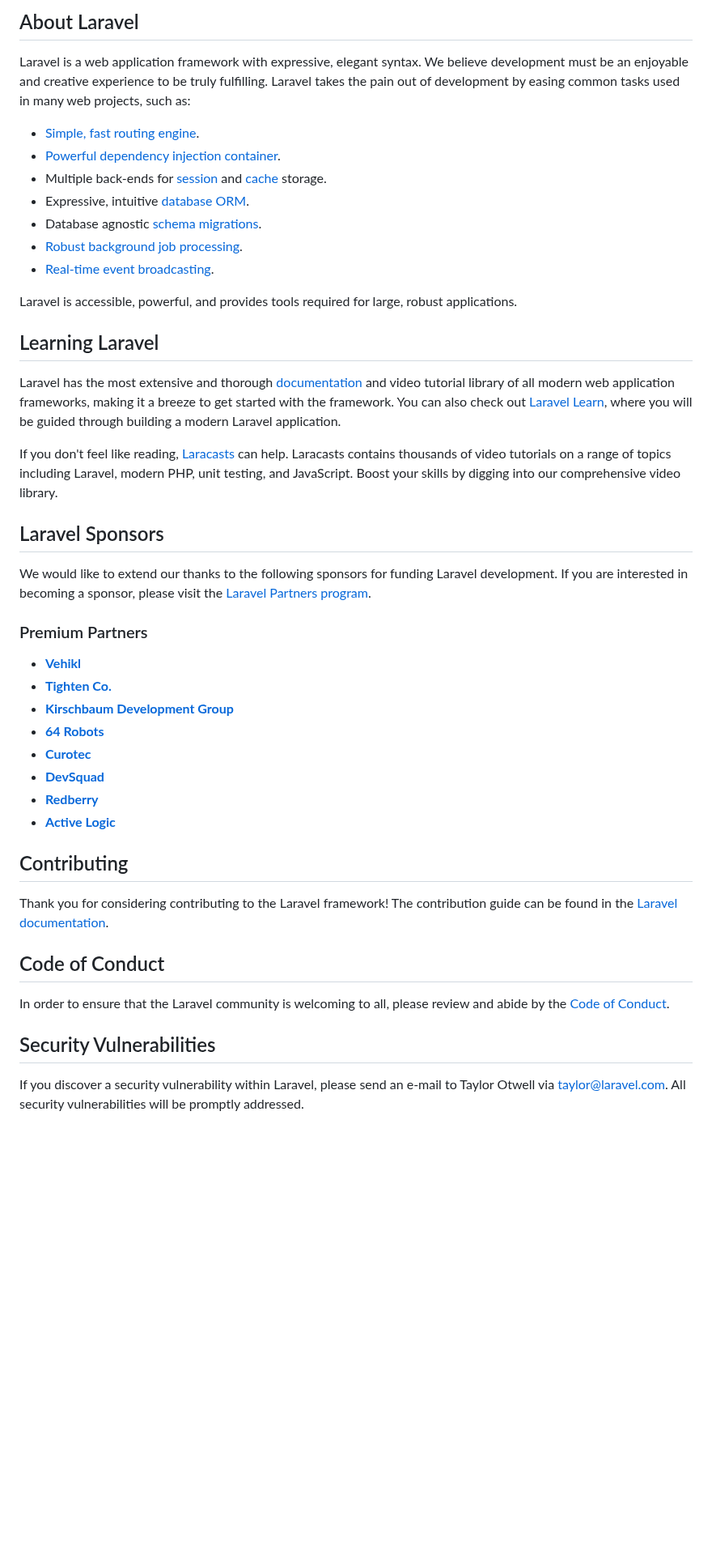
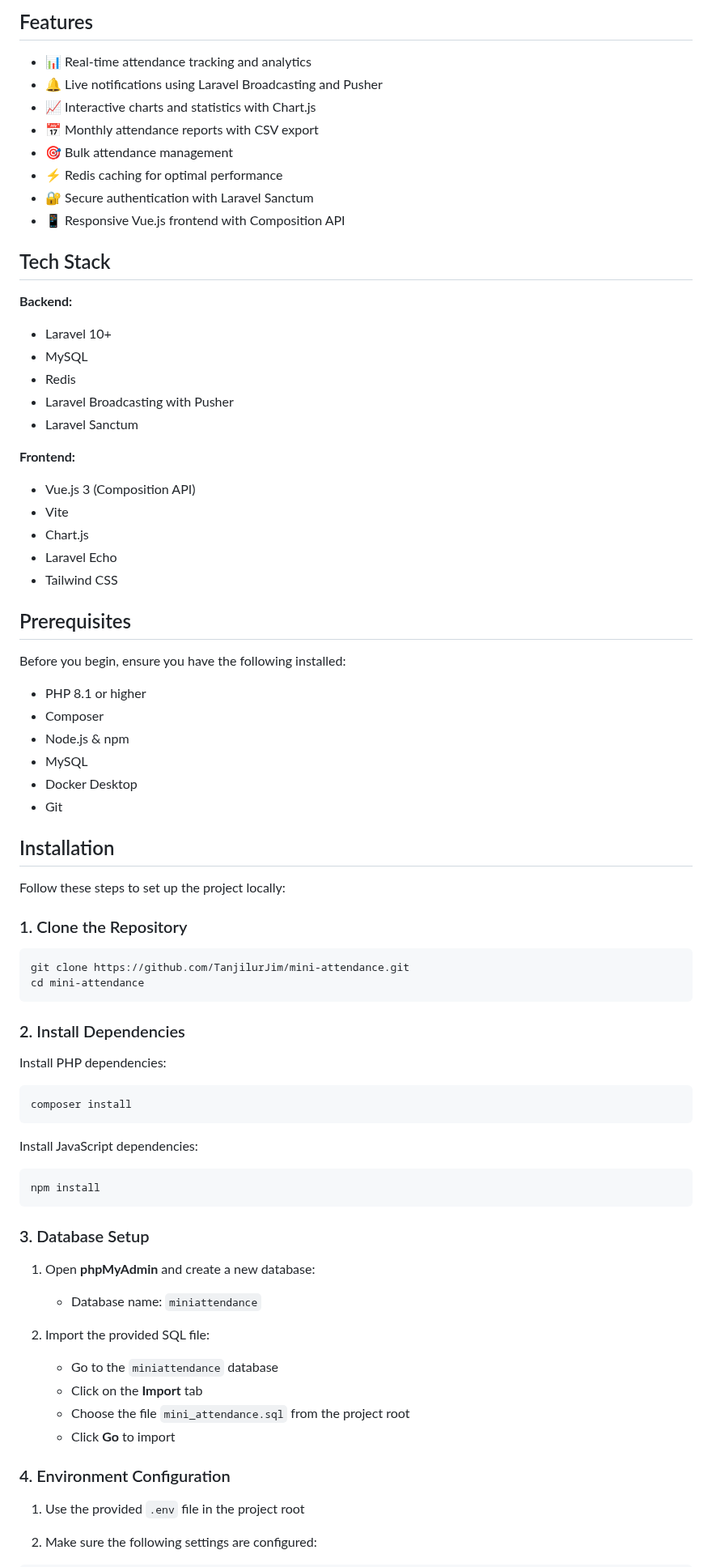
Before and after one commit to TanjilurJim/mini-attendance, a Markdown page: README.md, the part around one of its changes. Shown at 81% size. GitHub-like rendering; blank space fills up the shorter version.

Commit message:
Added AI_workflow.md and updated Readme.md for instructions

````diff
--- a/README.md
+++ b/README.md
@@ -9,47 +4,79 @@
 
-## About Laravel
+## Features
 
-Laravel is a web application framework with expressive, elegant syntax. We believe development must be an enjoyable and creative experience to be truly fulfilling. Laravel takes the pain out of development by easing common tasks used in many web projects, such as:
+- 📊 Real-time attendance tracking and analytics
+- 🔔 Live notifications using Laravel Broadcasting and Pusher
+- 📈 Interactive charts and statistics with Chart.js
+- 📅 Monthly attendance reports with CSV export
+- 🎯 Bulk attendance management
+- ⚡ Redis caching for optimal performance
+- 🔐 Secure authentication with Laravel Sanctum
+- 📱 Responsive Vue.js frontend with Composition API
 
-- [Simple, fast routing engine](https://laravel.com/docs/routing).
-- [Powerful dependency injection container](https://laravel.com/docs/container).
-- Multiple back-ends for [session](https://laravel.com/docs/session) and [cache](https://laravel.com/docs/cache) storage.
-- Expressive, intuitive [database ORM](https://laravel.com/docs/eloquent).
-- Database agnostic [schema migrations](https://laravel.com/docs/migrations).
-- [Robust background job processing](https://laravel.com/docs/queues).
-- [Real-time event broadcasting](https://laravel.com/docs/broadcasting).
+## Tech Stack
 
-Laravel is accessible, powerful, and provides tools required for large, robust applications.
+**Backend:**
+- Laravel 10+
+- MySQL
+- Redis
+- Laravel Broadcasting with Pusher
+- Laravel Sanctum
 
-## Learning Laravel
+**Frontend:**
+- Vue.js 3 (Composition API)
+- Vite
+- Chart.js
+- Laravel Echo
+- Tailwind CSS
 
-Laravel has the most extensive and thorough [documentation](https://laravel.com/docs) and video tutorial library of all modern web application frameworks, making it a breeze to get started with the framework. You can also check out [Laravel Learn](https://laravel.com/learn), where you will be guided through building a modern Laravel application.
+## Prerequisites
 
-If you don't feel like reading, [Laracasts](https://laracasts.com) can help. Laracasts contains thousands of video tutorials on a range of topics including Laravel, modern PHP, unit testing, and JavaScript. Boost your skills by digging into our comprehensive video library.
+Before you begin, ensure you have the following installed:
 
-## Laravel Sponsors
+- PHP 8.1 or higher
+- Composer
+- Node.js & npm
+- MySQL
+- Docker Desktop
+- Git
 
-We would like to extend our thanks to the following sponsors for funding Laravel development. If you are interested in becoming a sponsor, please visit the [Laravel Partners program](https://partners.laravel.com).
+## Installation
 
-### Premium Partners
+Follow these steps to set up the project locally:
 
-- **[Vehikl](https://vehikl.com)**
-- **[Tighten Co.](https://tighten.co)**
-- **[Kirschbaum Development Group](https://kirschbaumdevelopment.com)**
-- **[64 Robots](https://64robots.com)**
-- **[Curotec](https://www.curotec.com/services/technologies/laravel)**
-- **[DevSquad](https://devsquad.com/hire-laravel-developers)**
-- **[Redberry](https://redberry.international/laravel-development)**
-- **[Active Logic](https://activelogic.com)**
+### 1. Clone the Repository
 
-## Contributing
+```bash
+git clone https://github.com/TanjilurJim/mini-attendance.git
+cd mini-attendance
+```
 
-Thank you for considering contributing to the Laravel framework! The contribution guide can be found in the [Laravel documentation](https://laravel.com/docs/contributions).
+### 2. Install Dependencies
 
-## Code of Conduct
+Install PHP dependencies:
+```bash
+composer install
+```
 
-In order to ensure that the Laravel community is welcoming to all, please review and abide by the [Code of Conduct](https://laravel.com/docs/contributions#code-of-conduct).
+Install JavaScript dependencies:
+```bash
+npm install
+```
 
-## Security Vulnerabilities
+### 3. Database Setup
 
-If you discover a security vulnerability within Laravel, please send an e-mail to Taylor Otwell via [taylor@laravel.com](mailto:taylor@laravel.com). All security vulnerabilities will be promptly addressed.
+1. Open **phpMyAdmin** and create a new database:
+   - Database name: `miniattendance`
+
+2. Import the provided SQL file:
+   - Go to the `miniattendance` database
+   - Click on the **Import** tab
+   - Choose the file `mini_attendance.sql` from the project root
+   - Click **Go** to import
+
+### 4. Environment Configuration
+
+1. Use the provided `.env` file in the project root
+
+2. Make sure the following settings are configured:
+
````
Also changed, not shown: other parts of README.md (+163 -11 lines), AI_workflow.md (added, +154 -0 lines).
